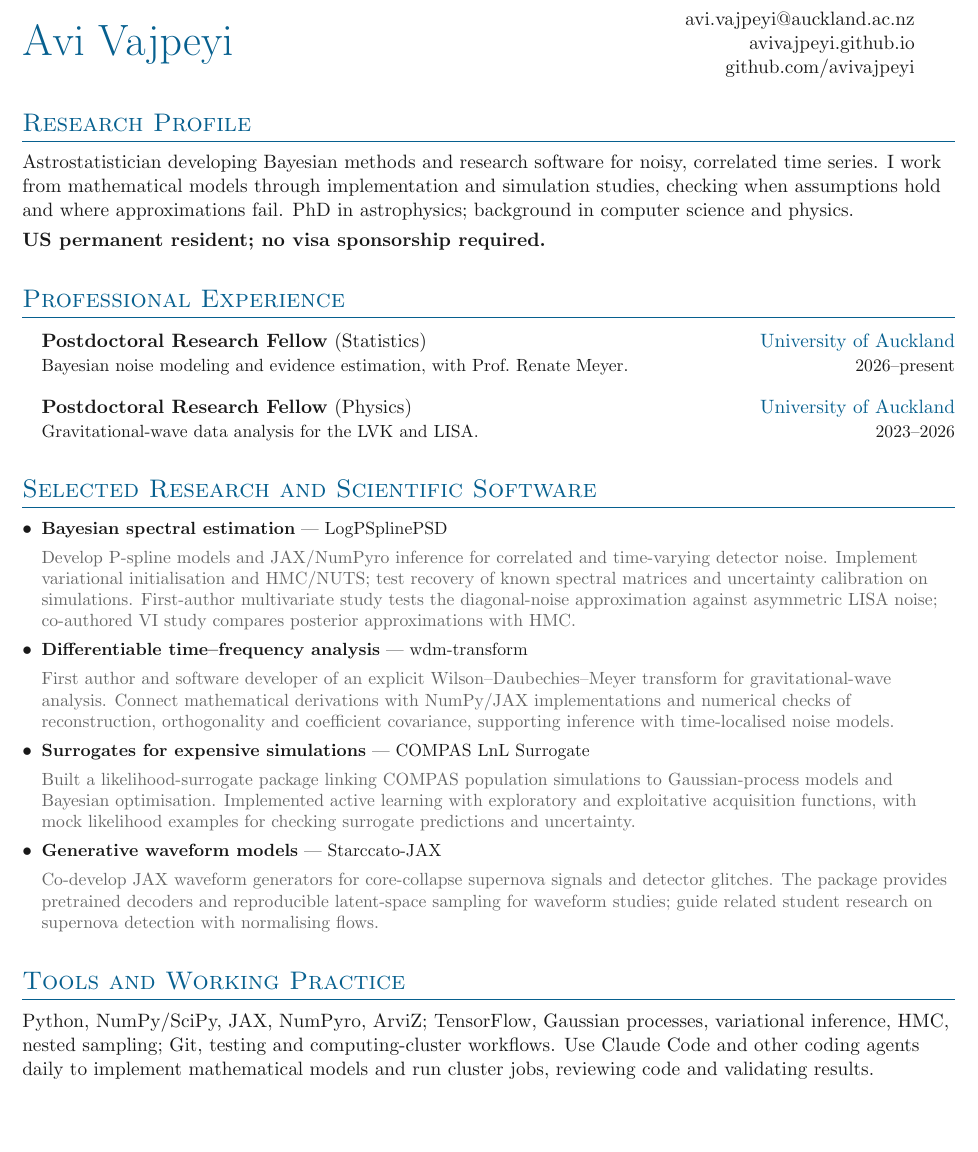
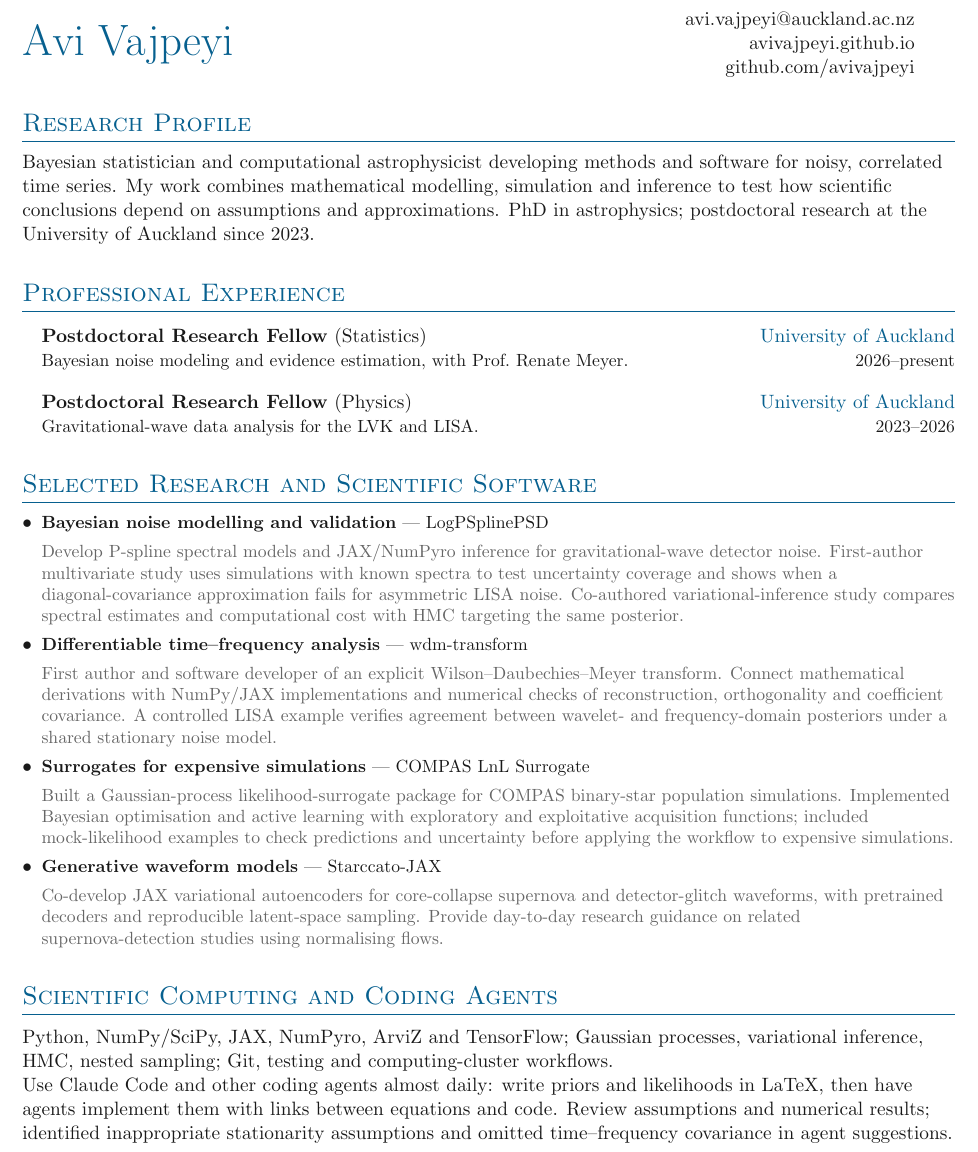
Before and after one commit to avivajpeyi/cv, a LaTeX CV (tex/cv_anthropic.tex): part of page 1 of 2, cut so that both start at the same text, the shorter picture padded with empty space. Compiled offline with pdfLaTeX.

Commit message:
Tailor Anthropic fellowship CV around scientific validation

```diff
--- a/tex/cv_anthropic.tex
+++ b/tex/cv_anthropic.tex
@@ -5,6 +5,8 @@
 \input{extras}
 \boldname{Vajpeyi}{Avi}{A.}
 \addbibresource{papers/papers.bib}
+\DeclareFieldFormat[misc]{title}{\mkbibemph{#1}\addspace\mkbibbrackets{preprint}}
+\AtEveryBibitem{\clearfield{month}\clearfield{day}\clearfield{note}\clearfield{eid}\clearfield{eprintclass}}
 \hypersetup{pdftitle={Avi Vajpeyi - CV - Anthropic STEM Fellows},pdfauthor={Avi Vajpeyi}}
 
 \begin{document}
@@ -15,55 +17,59 @@
 }
 
 \section{Research Profile}
-Astrostatistician developing Bayesian methods and research software for noisy,
-correlated time series. I work from mathematical models through implementation
-and simulation studies, checking when assumptions hold and where approximations
-fail. PhD in astrophysics; background in computer science and physics.
-
-\smallskip
-\textbf{US permanent resident; no visa sponsorship required.}
+Bayesian statistician and computational astrophysicist developing methods and
+software for noisy, correlated time series. My work combines mathematical
+modelling, simulation and inference to test how scientific conclusions depend
+on assumptions and approximations. PhD in astrophysics; postdoctoral research
+at the University of Auckland since 2023.
 
 \import{sections/}{positions.tex}
 
 \section{Selected Research and Scientific Software}
 \denseouterlist{
 \entrymid[\textbullet]
-{\textbf{Bayesian spectral estimation} --- \link{https://github.com/nz-gravity/LogPSplinePSD}{LogPSplinePSD}}{}
-{Develop P-spline models and JAX/NumPyro inference for correlated and
-time-varying detector noise. Implement variational initialisation and HMC/NUTS;
-test recovery of known spectral matrices and uncertainty calibration on
-simulations. First-author multivariate study tests the diagonal-noise
-approximation against asymmetric LISA noise; co-authored VI study compares
-posterior approximations with HMC.}
+{\textbf{Bayesian noise modelling and validation} --- \link{https://github.com/nz-gravity/LogPSplinePSD}{LogPSplinePSD}}{}
+{Develop P-spline spectral models and JAX/NumPyro inference for gravitational-wave
+detector noise. First-author multivariate study uses simulations with known
+spectra to test uncertainty coverage and shows when a diagonal-covariance
+approximation fails for asymmetric LISA noise. Co-authored variational-inference
+study compares spectral estimates and computational cost with HMC targeting
+the same posterior.}
 
 \entrymid[\textbullet]
 {\textbf{Differentiable time--frequency analysis} --- \link{https://github.com/pywavelet/wdm_transform}{wdm-transform}}{}
 {First author and software developer of an explicit Wilson--Daubechies--Meyer
-transform for gravitational-wave analysis. Connect mathematical derivations
-with NumPy/JAX implementations and numerical checks of reconstruction,
-orthogonality and coefficient covariance, supporting inference with
-time-localised noise models.}
+transform. Connect mathematical derivations with NumPy/JAX implementations
+and numerical checks of reconstruction, orthogonality and coefficient covariance.
+A controlled LISA example verifies agreement between wavelet- and
+frequency-domain posteriors under a shared stationary noise model.}
 
 \entrymid[\textbullet]
 {\textbf{Surrogates for expensive simulations} --- \link{https://github.com/COMPAS-Surrogate/lnl_surrogate}{COMPAS LnL Surrogate}}{}
-{Built a likelihood-surrogate package linking COMPAS population simulations
-to Gaussian-process models and Bayesian optimisation. Implemented active
-learning with exploratory and exploitative acquisition functions, with mock
-likelihood examples for checking surrogate predictions and uncertainty.}
+{Built a Gaussian-process likelihood-surrogate package for COMPAS binary-star
+population simulations. Implemented Bayesian optimisation and active learning
+with exploratory and exploitative acquisition functions; included mock-likelihood
+examples to check predictions and uncertainty before applying the workflow
+to expensive simulations.}
 
 \entrymid[\textbullet]
 {\textbf{Generative waveform models} --- \link{https://github.com/starccato/starccato_jax}{Starccato-JAX}}{}
-{Co-develop JAX waveform generators for core-collapse supernova signals and
-detector glitches. The package provides pretrained decoders and reproducible
-latent-space sampling for waveform studies; guide related student research
-on supernova detection with normalising flows.}
+{Co-develop JAX variational autoencoders for core-collapse supernova and
+detector-glitch waveforms, with pretrained decoders and reproducible latent-space
+sampling. Provide day-to-day research guidance on related supernova-detection
+studies using normalising flows.}
 }
 
-\section{Tools and Working Practice}
-Python, NumPy/SciPy, JAX, NumPyro, ArviZ; TensorFlow, Gaussian processes,
+\section{Scientific Computing and Coding Agents}
+Python, NumPy/SciPy, JAX, NumPyro, ArviZ and TensorFlow; Gaussian processes,
 variational inference, HMC, nested sampling; Git, testing and computing-cluster
-workflows. Use Claude Code and other coding agents daily to implement
-mathematical models and run cluster jobs, reviewing code and validating results.
+workflows.
+
+Use Claude Code and other coding agents almost daily: write priors and
+likelihoods in LaTeX, then have agents implement them with links between
+equations and code. Review assumptions and numerical results; identified
+inappropriate stationarity assumptions and omitted time--frequency covariance
+in agent suggestions.
 
 \newpage
 \section{Research Software Contributions}
```
Also changed, not shown: application_materials/anthropic_cv_review.md (added, +81 -0 lines), tex/cv_anthropic.tex (8 more changed lines).
